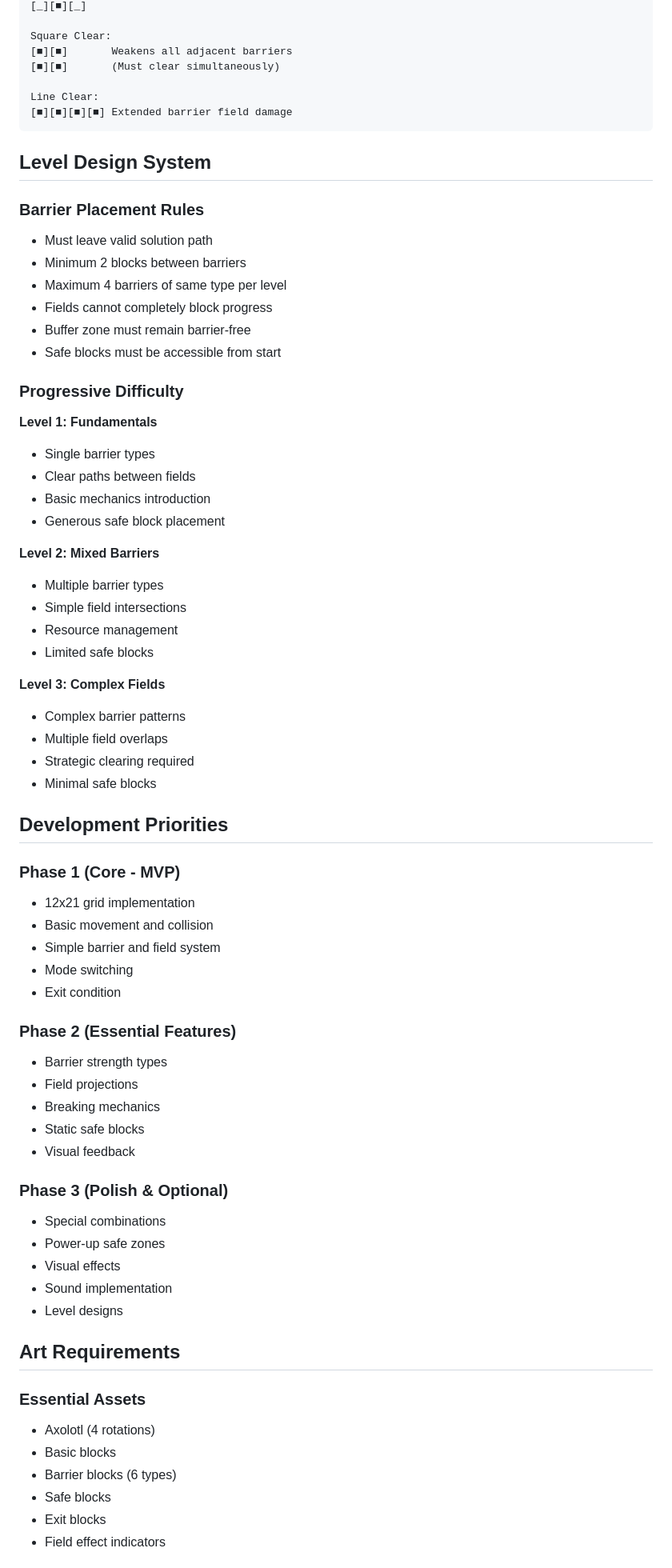
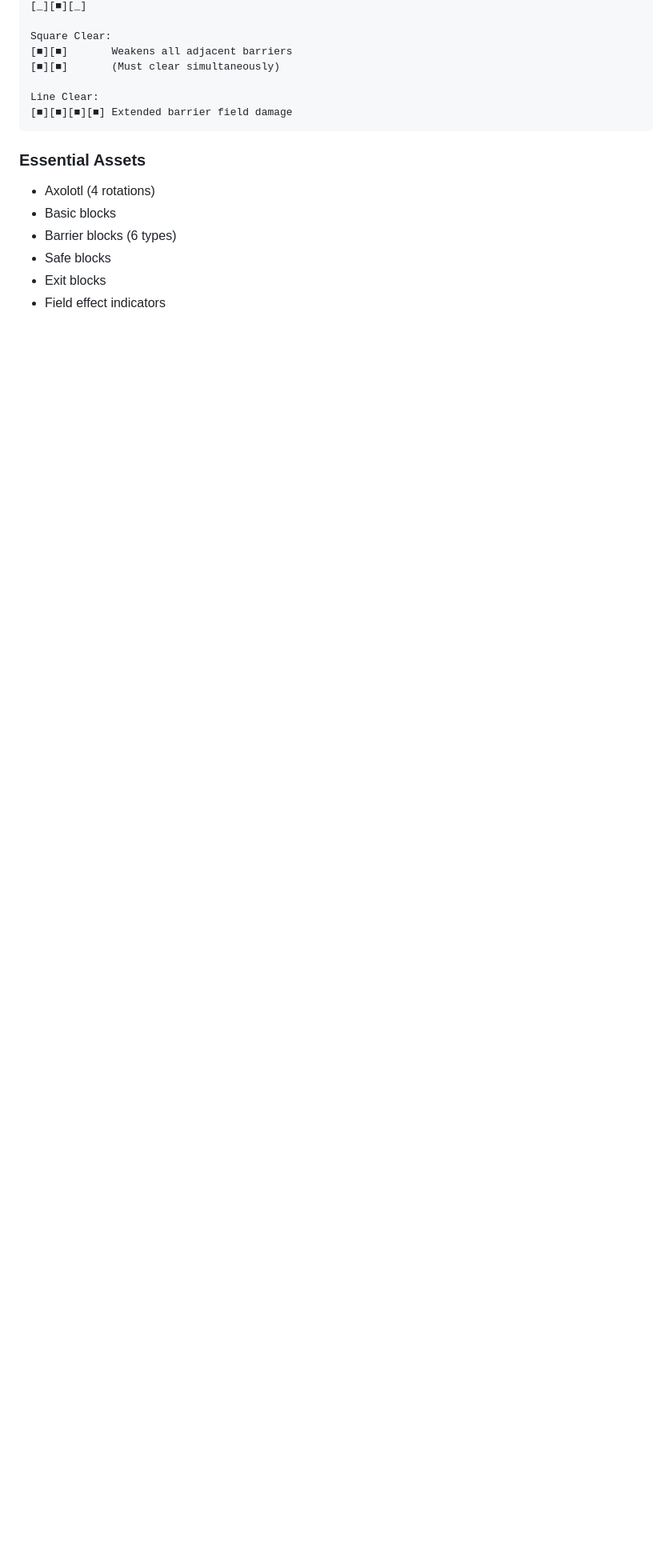
Before and after one commit to xvr2e7/axolotris, a Markdown page: axolotris-gdd.md, the part around one of its changes. Shown at 80% size. GitHub-like rendering; blank space fills up the shorter version.

Commit message:
Update GDD

````diff
--- a/axolotris-gdd.md
+++ b/axolotris-gdd.md
@@ -145,68 +139,6 @@ Line Clear:
 [■][■][■][■] Extended barrier field damage
 ```
 
-## Level Design System
-
-### Barrier Placement Rules
-
-- Must leave valid solution path
-- Minimum 2 blocks between barriers
-- Maximum 4 barriers of same type per level
-- Fields cannot completely block progress
-- Buffer zone must remain barrier-free
-- Safe blocks must be accessible from start
-
-### Progressive Difficulty
-
-**Level 1: Fundamentals**
-
-- Single barrier types
-- Clear paths between fields
-- Basic mechanics introduction
-- Generous safe block placement
-
-**Level 2: Mixed Barriers**
-
-- Multiple barrier types
-- Simple field intersections
-- Resource management
-- Limited safe blocks
-
-**Level 3: Complex Fields**
-
-- Complex barrier patterns
-- Multiple field overlaps
-- Strategic clearing required
-- Minimal safe blocks
-
-## Development Priorities
-
-### Phase 1 (Core - MVP)
-
-- 12x21 grid implementation
-- Basic movement and collision
-- Simple barrier and field system
-- Mode switching
-- Exit condition
-
-### Phase 2 (Essential Features)
-
-- Barrier strength types
-- Field projections
-- Breaking mechanics
-- Static safe blocks
-- Visual feedback
-
-### Phase 3 (Polish & Optional)
-
-- Special combinations
-- Power-up safe zones
-- Visual effects
-- Sound implementation
-- Level designs
-
-## Art Requirements
-
 ### Essential Assets
 
 - Axolotl (4 rotations)
````
Also changed, not shown: other parts of axolotris-gdd.md (+1 -31 lines).
